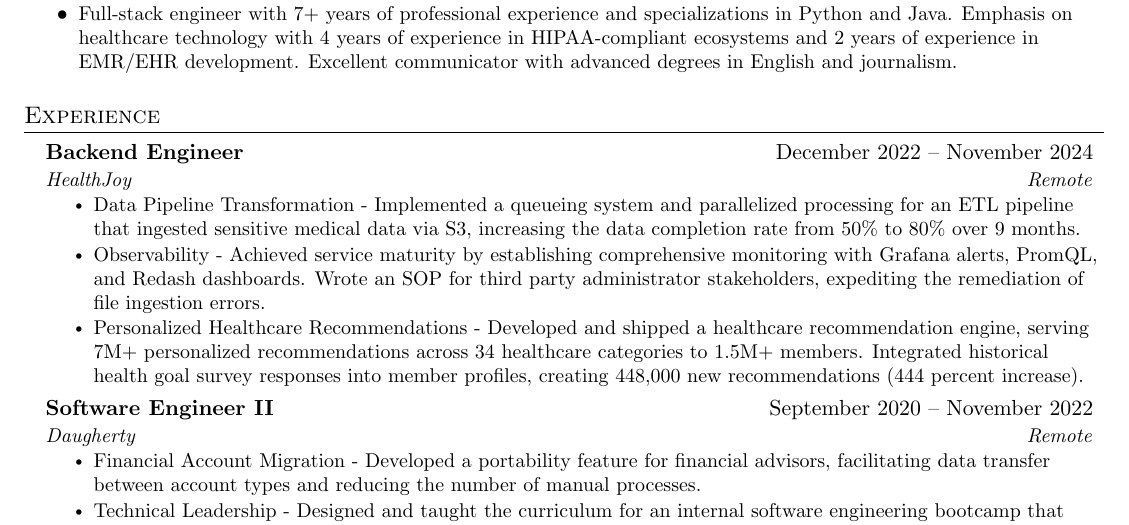
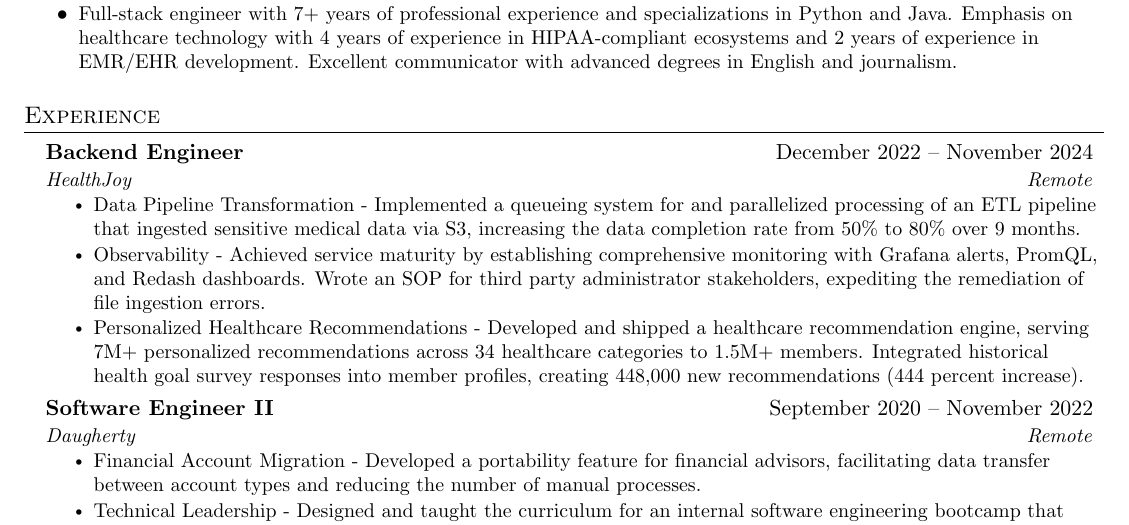
Before and after one commit to nataliep769/latex-resume, a LaTeX document (main.tex): part of the page, cut so that both start at the same text. Compiled offline with pdfLaTeX.

Commit message:
yay grammar

```diff
--- a/main.tex
+++ b/main.tex
@@ -122,7 +122,7 @@
       {Backend Engineer}{December 2022 -- November 2024}
       {HealthJoy}{Remote}
       \resumeItemListStart
-        \resumeItem{Data Pipeline Transformation - Implemented a queueing system and parallelized processing for an ETL pipeline that ingested sensitive medical data via S3, increasing the data completion rate from 50\%  to 80\%  over 9 months.}
+        \resumeItem{Data Pipeline Transformation - Implemented a queueing system for and parallelized processing of an ETL pipeline that ingested sensitive medical data via S3, increasing the data completion rate from 50\%  to 80\%  over 9 months.}
         \resumeItem{Observability - Achieved service maturity by establishing comprehensive monitoring with Grafana alerts, PromQL, and Redash dashboards. Wrote an SOP for third party administrator stakeholders, expediting the remediation of file ingestion errors.}
         \resumeItem{Personalized Healthcare Recommendations - Developed and shipped a healthcare recommendation engine, serving 7M+ personalized recommendations across 34 healthcare categories to 1.5M+ members. Integrated historical health goal survey responses into member profiles, creating 448,000 new recommendations (444 percent increase).}
       \resumeItemListEnd
```
